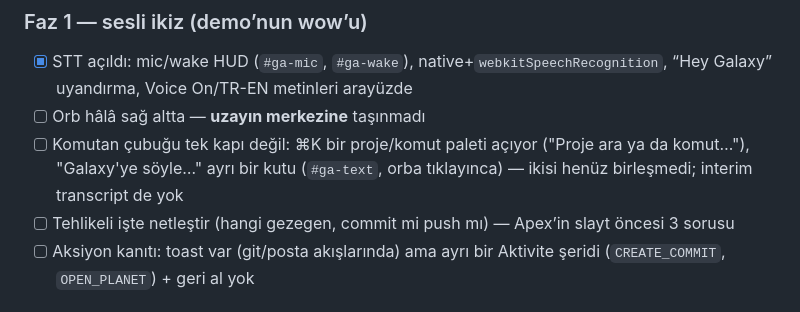
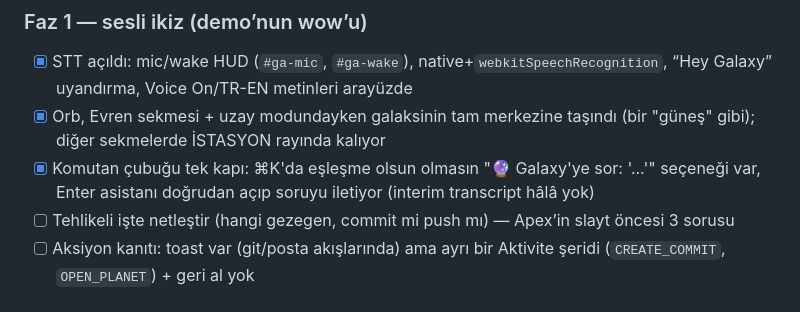
Before and after one commit to digitsontr/project-galaxy, a Markdown page: README.md, the part around the change. Rendered like a GitHub page.

Commit message:
docs: Faz 1'in orb merkezleme ve ⌘K birleşme maddelerini işaretle
Co-Authored-By: Claude Sonnet 5 <noreply@anthropic.com>
Claude-Session: https://claude.ai/code/session_01F95fQPFqdt8uiCJRT9T8tN

```diff
--- a/README.md
+++ b/README.md
@@ -392,8 +392,8 @@ Hedef: kişisel araçtan, bir geliştiricinin klonlayıp yıldızlayacağı **ye
 ### Faz 1 — sesli ikiz (demo’nun wow’u)
 
 - [x] STT açıldı: mic/wake HUD (`#ga-mic`, `#ga-wake`), native+`webkitSpeechRecognition`, “Hey Galaxy” uyandırma, Voice On/TR-EN metinleri arayüzde
-- [ ] Orb hâlâ sağ altta — **uzayın merkezine** taşınmadı
-- [ ] Komutan çubuğu tek kapı değil: ⌘K bir proje/komut paleti açıyor ("Proje ara ya da komut…"), "Galaxy'ye söyle…" ayrı bir kutu (`#ga-text`, orba tıklayınca) — ikisi henüz birleşmedi; interim transcript de yok
+- [x] Orb, Evren sekmesi + uzay modundayken galaksinin tam merkezine taşındı (bir "güneş" gibi); diğer sekmelerde İSTASYON rayında kalıyor
+- [x] Komutan çubuğu tek kapı: ⌘K'da eşleşme olsun olmasın "🔮 Galaxy'ye sor: '...'" seçeneği var, Enter asistanı doğrudan açıp soruyu iletiyor (interim transcript hâlâ yok)
 - [ ] Tehlikeli işte netleştir (hangi gezegen, commit mi push mı) — Apex’in slayt öncesi 3 sorusu
 - [ ] Aksiyon kanıtı: toast var (git/posta akışlarında) ama ayrı bir Aktivite şeridi (`CREATE_COMMIT`, `OPEN_PLANET`) + geri al yok
 
```
